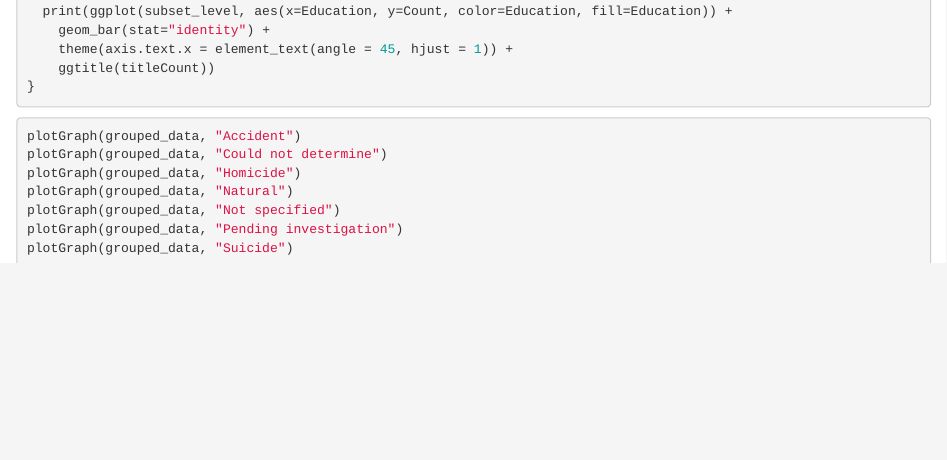
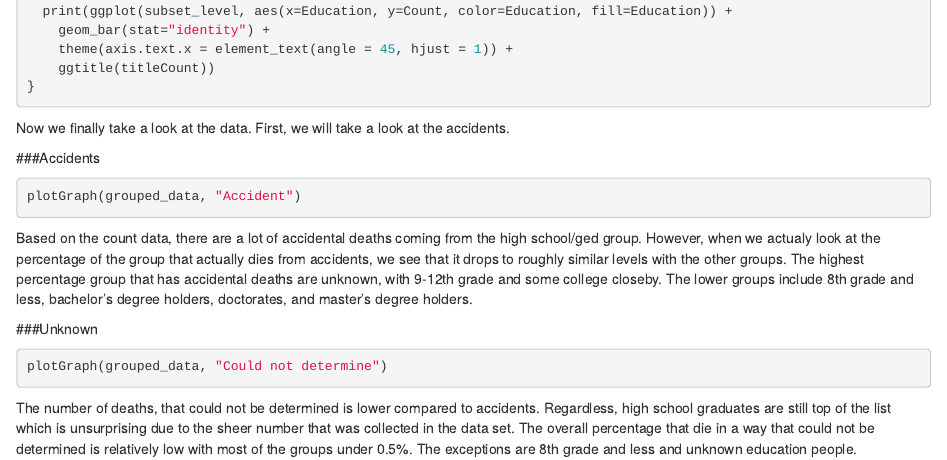
Before and after one commit to dchen71/Kaggle, an R Markdown document (Death in the United States/death_by_group.Rmd): the page in a window 1100 px wide, from 2360 px down. Rendered offline with R 4.5, knitr and Pandoc, with nearby package versions; the code chunks are not run, so their results and figures are left out.

Commit message:
examined accident and na

````diff
--- a/Death in the United States/death_by_group.Rmd
+++ b/Death in the United States/death_by_group.Rmd
@@ -141,9 +141,25 @@ plotGraph = function(df, manner){
 }
 ```
 
+Now we finally take a look at the data. First, we will take a look at the accidents.
+
+###Accidents
+
 ```{r}
 plotGraph(grouped_data, "Accident")
+```
+
+Based on the count data, there are a lot of accidental deaths coming from the high school/ged group. However, when we actualy look at the percentage of the group that actually dies from accidents, we see that it drops to roughly similar levels with the other groups. The highest percentage group that has accidental deaths are unknown, with 9-12th grade and some college closeby. The lower groups include 8th grade and less, bachelor's degree holders, doctorates, and master's degree holders.
+
+###Unknown
+
+```{r}
 plotGraph(grouped_data, "Could not determine")
+```
+
+The number of deaths, that could not be determined is lower compared to accidents. Regardless, high school graduates are still top of the list which is unsurprising due to the sheer number that was collected in the data set. The overall percentage that die in a way that could not be determined is relatively low with most of the groups under 0.5%. The exceptions are 8th grade and less and unknown education people.
+
+```{r}
 plotGraph(grouped_data, "Homicide")
 plotGraph(grouped_data, "Natural")
 plotGraph(grouped_data, "Not specified")
````
